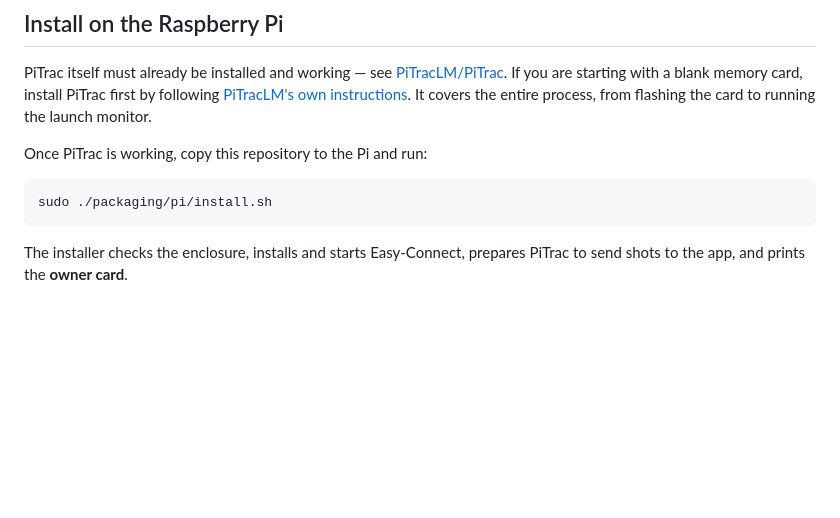
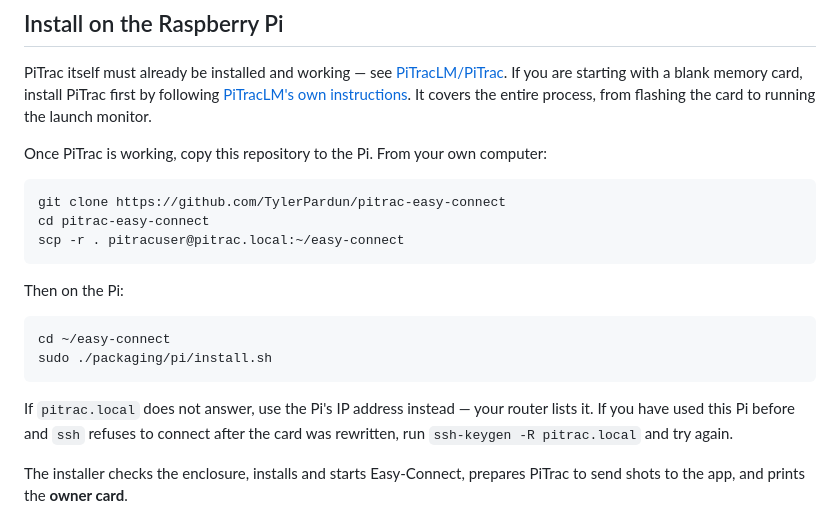
Before and after one commit to TylerPardun/pitrac-easy-connect, a Markdown page: README.md, the part around the change. Drawn GitHub-style; blank space fills up the shorter version.

Commit message:
Say how to copy the software to the Pi
The install section told people to copy the repository across without saying
how, which is a gap now that the README is the only documentation. Adds the
clone and scp, the fallback when pitrac.local does not answer, and the
ssh-keygen step that a rewritten card always needs.

````diff
--- a/README.md
+++ b/README.md
@@ -72,11 +72,24 @@ a blank memory card, install PiTrac first by following
 It covers the entire process, from flashing the card to running the launch
 monitor.
 
-Once PiTrac is working, copy this repository to the Pi and run:
+Once PiTrac is working, copy this repository to the Pi. From your own computer:
 
 ```bash
+git clone https://github.com/TylerPardun/pitrac-easy-connect
+cd pitrac-easy-connect
+scp -r . pitracuser@pitrac.local:~/easy-connect
+```
+
+Then on the Pi:
+
+```bash
+cd ~/easy-connect
 sudo ./packaging/pi/install.sh
 ```
+
+If `pitrac.local` does not answer, use the Pi's IP address instead — your
+router lists it. If you have used this Pi before and `ssh` refuses to connect
+after the card was rewritten, run `ssh-keygen -R pitrac.local` and try again.
 
 The installer checks the enclosure, installs and starts Easy-Connect, prepares
 PiTrac to send shots to the app, and prints the **owner card**.
````
